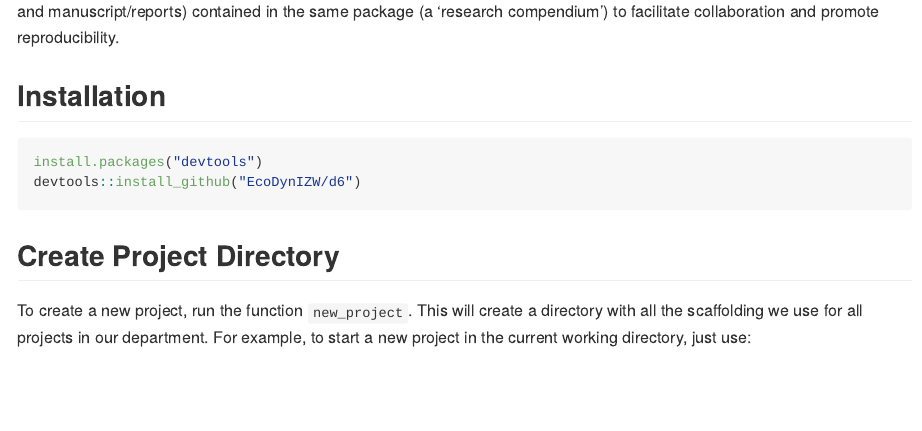
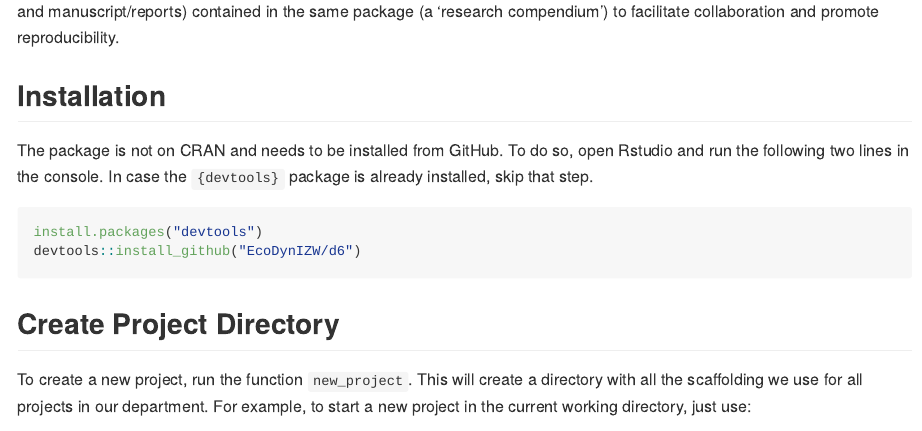
Before and after one commit to EcoDynIZW/d6, an R Markdown document (README.Rmd): the page in a window 1100 px wide, from 200 px down. The pictures show the output file README.md that the author committed with the source, drawn offline in the style of GitHub.

Commit message:
:pencil: update readme

````diff
--- a/README.Rmd
+++ b/README.Rmd
@@ -10,6 +10,8 @@ This package works as a template for new research projects, under the idea of ha
 
 
 ## Installation
+
+The package is not on CRAN and needs to be installed from GitHub. To do so, open Rstudio and run the following two lines in the console. In case the `{devtools}` package is already installed, skip that step.
 
 ```{r eval=FALSE}
 install.packages("devtools")
````
Also changed, not shown: README.md.
